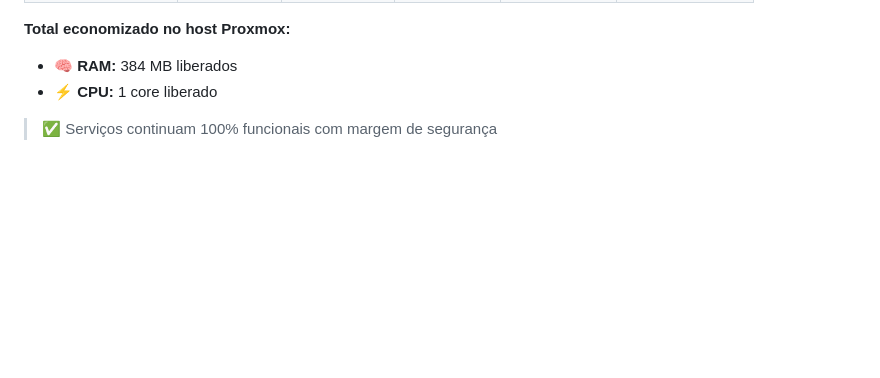
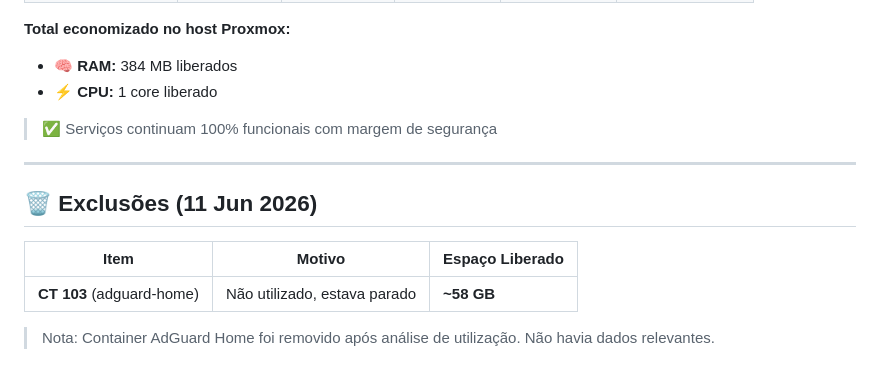
Before and after one commit to williamcrcosta/rtmp-server, a Markdown page: README.md, the part around the change. Drawn GitHub-style; blank space fills up the shorter version.

Commit message:
docs: adicionar exclusao CT 103 - liberados 58 GB

```diff
--- a/README.md
+++ b/README.md
@@ -255,3 +255,13 @@ pct exec 201 -- docker ps
 - ⚡ **CPU:** 1 core liberado
 
 > ✅ Serviços continuam 100% funcionais com margem de segurança
+
+---
+
+## 🗑️ Exclusões (11 Jun 2026)
+
+| Item | Motivo | Espaço Liberado |
+|---|---|---|
+| **CT 103** (adguard-home) | Não utilizado, estava parado | **~58 GB** |
+
+> Nota: Container AdGuard Home foi removido após análise de utilização. Não havia dados relevantes.
```
